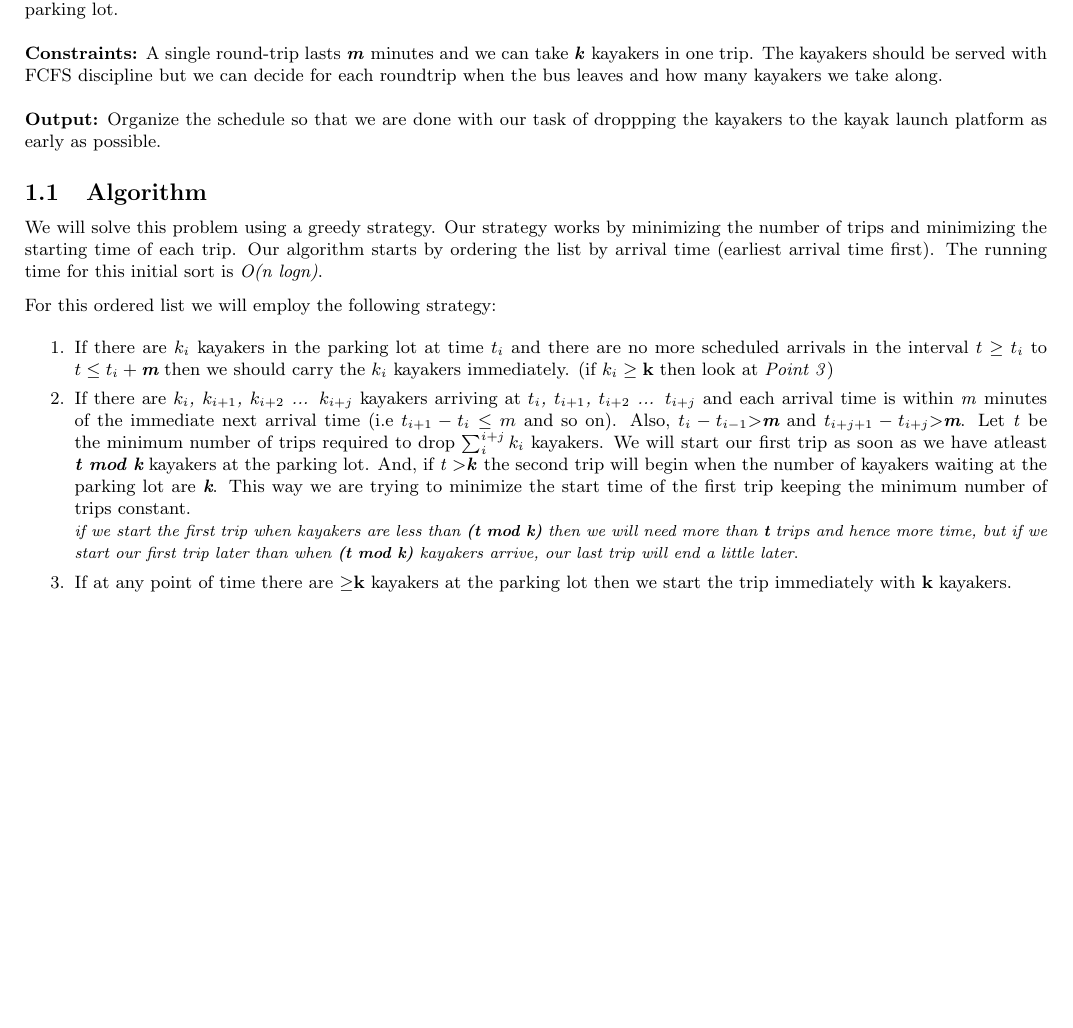
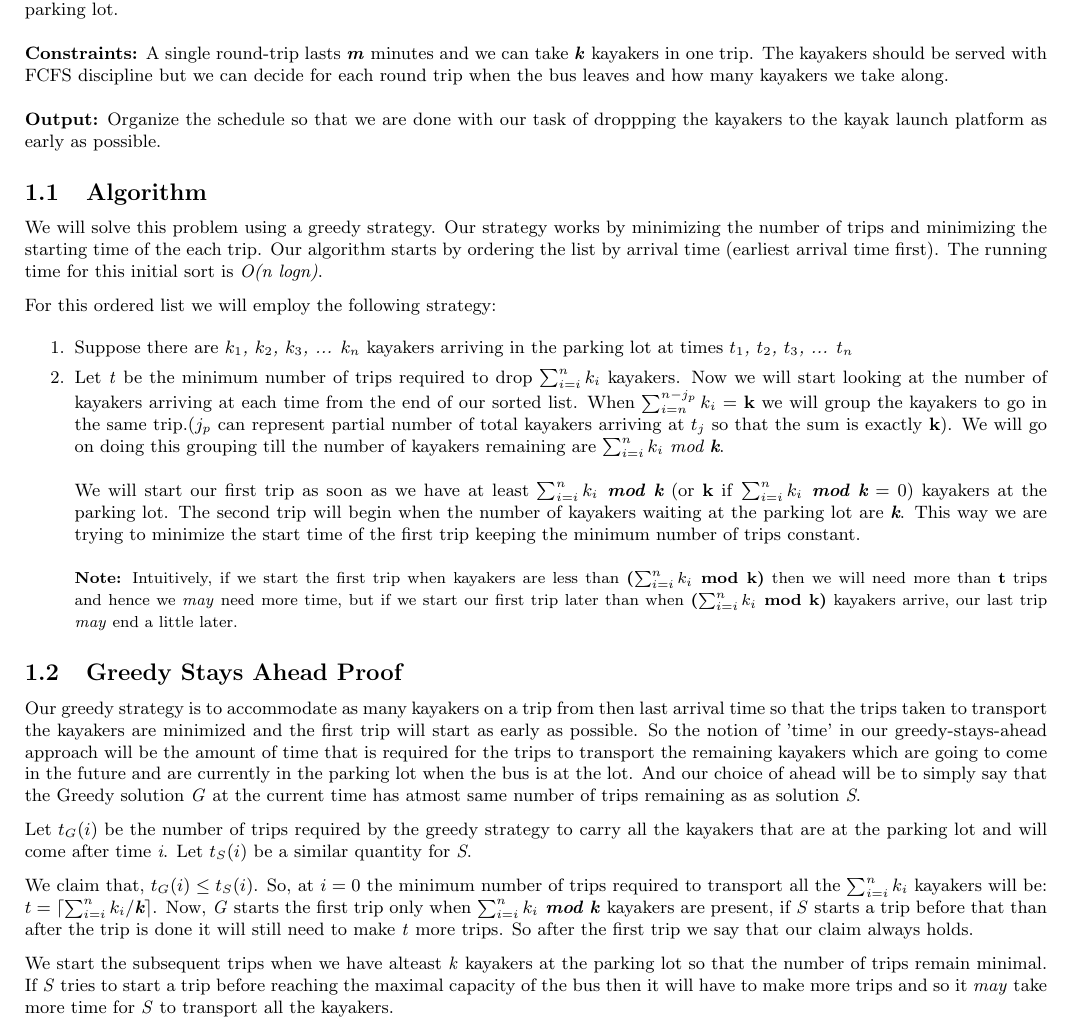
Before and after one commit to smihir/cs577, a LaTeX problem sheet (hw4.tex): part of the page, cut so that both start at the same text, the shorter picture padded with empty space. Compiled offline with pdfLaTeX.

Commit message:
hw4: ready for ta review

```diff
--- a/hw4.tex
+++ b/hw4.tex
@@ -45,21 +45,31 @@
 
 \textbf{Input:} An alphabetical list with the names of all n kayakers for a given day, together with the times they will arrive at the parking lot.
 \\ \\
-\textbf{Constraints:} A single round-trip lasts \textit{\textbf{m}} minutes and we can take \textit{\textbf{k}} kayakers in one trip. The kayakers should be served with FCFS discipline but we can decide for each roundtrip when the bus leaves and how many kayakers we take along.
+\textbf{Constraints:} A single round-trip lasts \textit{\textbf{m}} minutes and we can take \textit{\textbf{k}} kayakers in one trip. The kayakers should be served with FCFS discipline but we can decide for each round trip when the bus leaves and how many kayakers we take along.
 \\ \\
 \textbf{Output:} Organize the schedule so that we are done with our task of droppping the kayakers to the kayak launch platform as early as possible.
 
 \subsection{Algorithm}
-We will solve this problem using a greedy strategy. Our strategy works by minimizing the number of trips and minimizing the starting time of each trip. Our algorithm starts by ordering the list by arrival time (earliest arrival time first). The running time for this initial sort is \textit{O(n logn)}.
+We will solve this problem using a greedy strategy. Our strategy works by minimizing the number of trips and minimizing the starting time of the each trip. Our algorithm starts by ordering the list by arrival time (earliest arrival time first). The running time for this initial sort is \textit{O(n logn)}.
 
 For this ordered list we will employ the following strategy:
 \begin{enumerate}
-    \item If there are \textit{$k_i$} kayakers in the parking lot at time \textit{$t_i$} and there are no more scheduled arrivals in the interval \textit{$t \geq t_i$} to \textit{$t \leq t_i + \textbf{m}$} then we should carry the \textit{$k_i$} kayakers immediately. (if $ k_i \geq \textbf{k}$ then look at \textit{Point 3})
-    \item If there are \textit{$k_i$, $k_{i+1}$, $k_{i+2}$ ... $k_{i+j}$} kayakers arriving at \textit{$t_i$, $t_{i+1}$, $t_{i+2}$ ... $t_{i+j}$} and each arrival time is within \textit{m} minutes of the immediate next arrival time (i.e  \textit{$t_{i+1} - t_i \leq m$} and so on). Also, \textit{$t_i - t_{i-1} \textgreater \textbf{m}$} and \textit{$t_{i+j+1} - t_{i+j} \textgreater \textbf{m}$}. Let \textit{t} be the minimum number of trips required to drop $\sum_i^{i+j}k_i$ kayakers. We will start our first trip as soon as we have atleast \textbf{$\textit{t mod \textbf{k}}$} kayakers at the parking lot. And, if \textit{t \textgreater \textbf{k}} the second trip will begin when the number of kayakers waiting at the parking lot are \textit{\textbf{k}}. This way we are trying to minimize the start time of the first trip keeping the minimum number of trips constant.
-\\
-{\footnotesize \textit{if we start the first trip when kayakers are less than \textbf{(t mod k)} then we will need more than \textbf{t} trips and hence more time, but if we start our first trip later than when \textbf{(t mod k)} kayakers arrive, our last trip will end a little later}.}
-    \item If at any point of time there are $\geq$\textbf{k} kayakers at the parking lot then we start the trip immediately with \textbf{k} kayakers.
+    \item Suppose there are \textit{$k_1$, $k_2$, $k_3$, ... $k_n$} kayakers arriving in the parking lot at times \textit{$t_1$, $t_2$, $t_3$, ... $t_n$}
+    \item Let \textit{t} be the minimum number of trips required to drop $\sum_{i=i}^{n}k_i$ kayakers. Now we will start looking at the number of kayakers arriving at each time from the end of our sorted list. When $\sum_{i=n}^{n-j_p}k_i$ = \textbf{k} we will group the kayakers to go in the same trip.(\textit{$j_p$} can represent partial number of total kayakers arriving at \textit{$t_j$} so that the sum is exactly \textbf{k}). We will go on doing this grouping till the number of kayakers remaining are \textit{$\sum_{i=i}^nk_i$ mod $\textbf{k}$}. \\ \\
+        We will start our first trip as soon as we have at least \textbf{\textit{$\sum_{i=i}^nk_i$ mod $\textbf{k}$}} (or \textbf{k} if \textbf{\textit{$\sum_{i=i}^nk_i$ mod $\textbf{k}$}} = 0) kayakers at the parking lot. The second trip will begin when the number of kayakers waiting at the parking lot are \textit{\textbf{k}}. This way we are trying to minimize the start time of the first trip keeping the minimum number of trips constant.
+\\ \\
+{\footnotesize \textbf{Note:} Intuitively, if we start the first trip when kayakers are less than \textbf{($\sum_{i=i}^nk_i$ mod k)} then we will need more than \textbf{t} trips and hence we \textit{may} need more time, but if we start our first trip later than when \textbf{($\sum_{i=i}^nk_i$ mod k)} kayakers arrive, our last trip \textit{may} end a little later.}
 \end{enumerate}
+
+\subsection{Greedy Stays Ahead Proof}
+Our greedy strategy is to accommodate as many kayakers on a trip from then last arrival time so that the trips taken to transport the kayakers are minimized and the first trip will start as early as possible. So the notion of 'time' in our greedy-stays-ahead approach will be the amount of time that is required for the trips to transport the remaining kayakers which are going to come in the future and are currently in the parking lot when the bus is at the lot. And our choice of ahead will be to simply say that the Greedy solution \textit{G} at the current time has atmost same number of trips remaining as as solution \textit{S}.
+
+Let \textit{$t_G(i)$} be the number of trips required by the greedy strategy to carry all the kayakers that are at the parking lot and will come after time \textit{i}. Let \textit{$t_S(i)$} be a similar quantity for \textit{S}.
+
+We claim that, \textit{$t_G(i) \leq t_S(i)$}. So, at $i=0$ the minimum number of trips required to transport all the \textit{$\sum_{i=i}^nk_i$} kayakers will be: \textit{$t=\ceil{\sum_{i=i}^nk_i/\textbf{k}}$}. Now, \textit{G} starts the first trip only when \textbf{\textit{$\sum_{i=i}^nk_i$ mod k}} kayakers are present,  if \textit{S} starts a trip before that than after the trip is done it will still need to make \textit{t} more trips. So after the first trip we say that our claim always holds.
+
+We start the subsequent trips when we have alteast \textit{k} kayakers at the parking lot so that the number of trips remain minimal. If \textit{S} tries to start a trip before reaching the maximal capacity of the bus then it will have to make more trips and so it \textit{may} take more time for \textit{S} to transport all the kayakers.
+
 
 
 \end{document}
```
Also changed, not shown: hw4.pdf.
